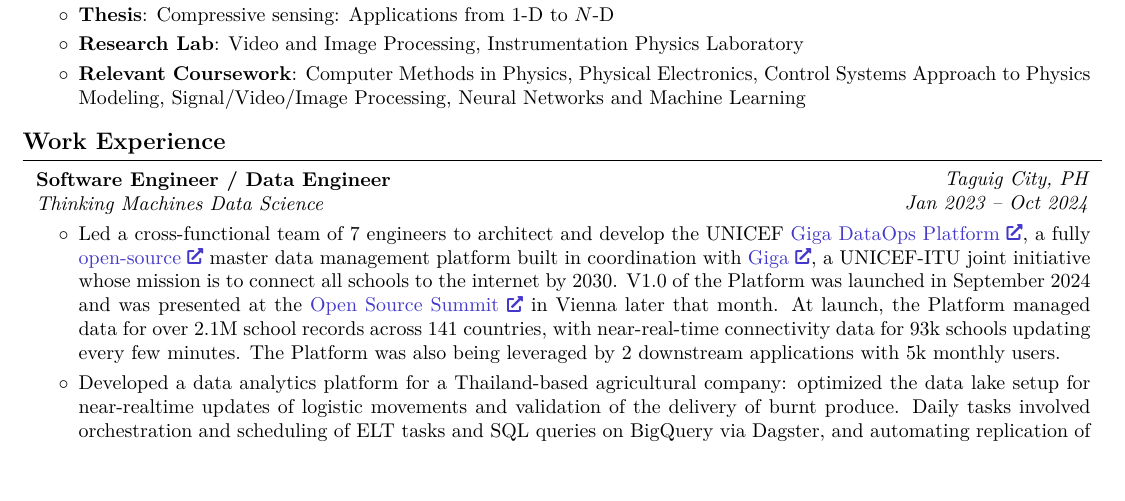
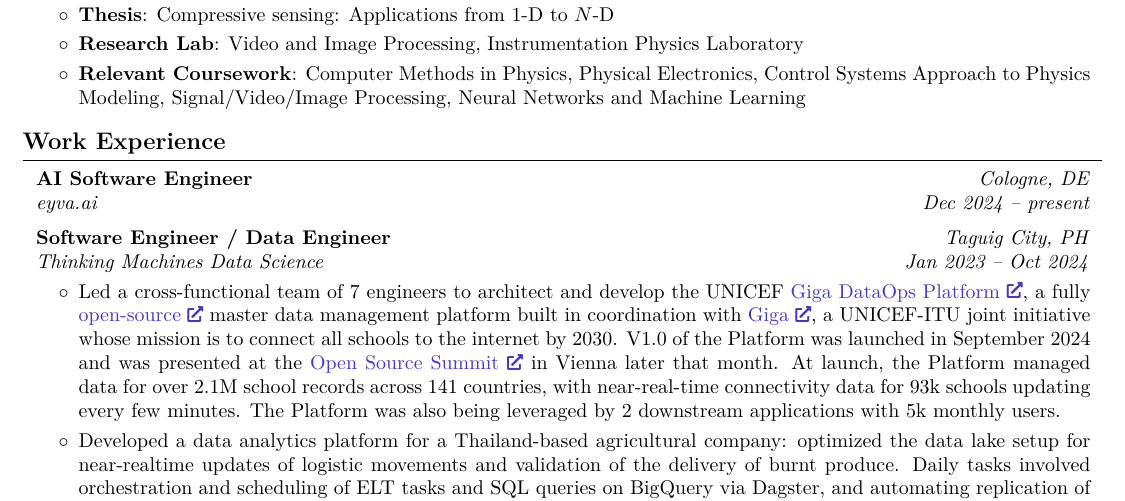
Before and after one commit to kvdomingo/cv, a LaTeX CV (rendercv_output/Kenneth_V._Domingo_CV.tex): part of page 1 of 5, cut so that both start at the same text, the shorter picture padded with empty space. Compiled offline with pdfLaTeX.

Commit message:
feat: update CV

```diff
--- a/rendercv_output/Kenneth_V._Domingo_CV.tex
+++ b/rendercv_output/Kenneth_V._Domingo_CV.tex
@@ -213,6 +213,19 @@
 
 
 
+
+        \begin{twocolentry}{
+        \textit{Cologne, DE}
+
+        \textit{Dec 2024 – present}}
+            \textbf{AI Software Engineer}
+
+            \textit{eyva.ai}
+        \end{twocolentry}
+
+
+
+        \vspace{0.2 cm}
 
         \begin{twocolentry}{
         \textit{Taguig City, PH}
```
Also changed, not shown: Kenneth_V._Domingo_CV.yaml (+4 -0 lines), rendercv_output/Kenneth_V._Domingo_CV.md (+5 -0 lines), rendercv_output/Kenneth_V._Domingo_CV.pdf, rendercv_output/Kenneth_V._Domingo_CV_1.png, rendercv_output/Kenneth_V._Domingo_CV_2.png, rendercv_output/Kenneth_V._Domingo_CV_3.png, rendercv_output/Kenneth_V._Domingo_CV_4.png, rendercv_output/Kenneth_V._Domingo_CV_5.png, 1 other file.
